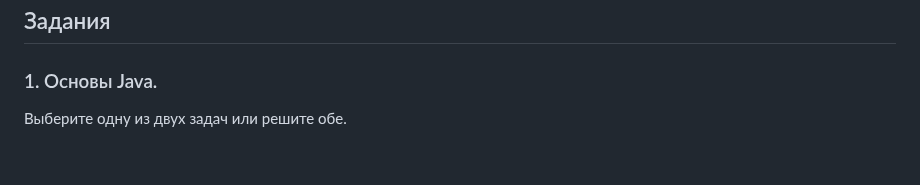
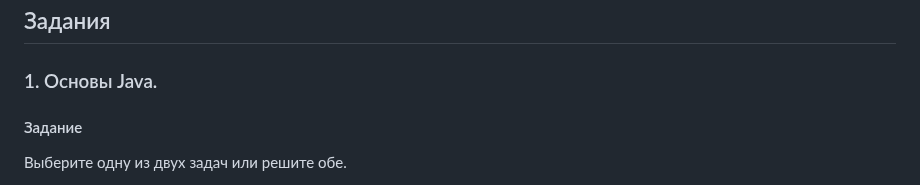
Before and after one commit to ivtipm/BigDataLanguages, a Markdown page: README.md, the part around the change. GitHub-like rendering; blank space fills up the shorter version.

```diff
--- a/README.md
+++ b/README.md
@@ -15,6 +15,7 @@
 
 ## Задания
 ### 1. Основы Java.
+#### Задание
 Выберите одну из двух задач или решите обе.
 1. Решите задачу https://ivtipm.github.io/Programming/Glava10/index10.htm#z338
    - Решите с использованием массивов из чисел
```
